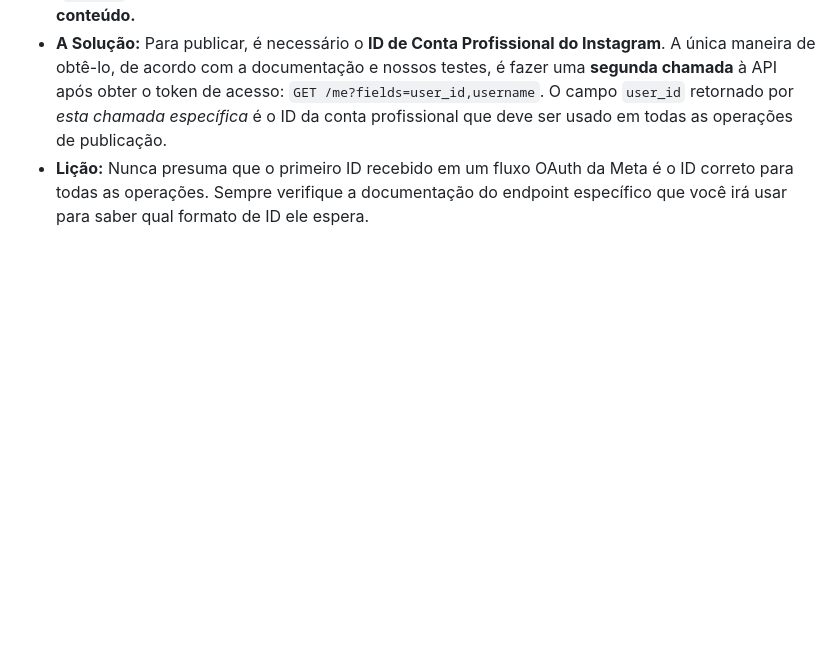
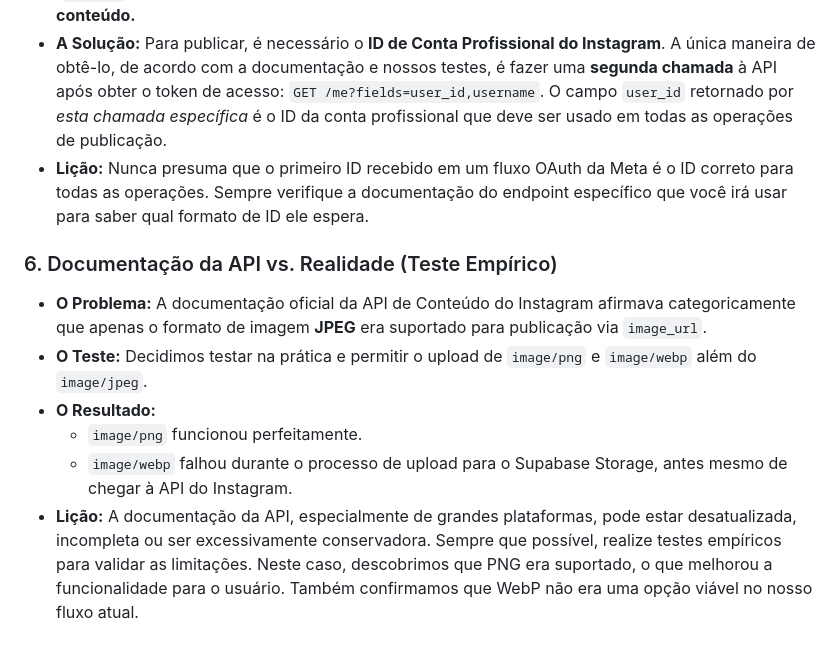
Before and after one commit to EnioAguiar/post-pulsar, a Markdown page: atencao.md, the part around the change. GitHub-like rendering; blank space fills up the shorter version.

Commit message:
docs: Atualiza documentação com o progresso e aprendizados recentes

```diff
--- a/atencao.md
+++ b/atencao.md
@@ -48,3 +48,12 @@ A lição mais difícil aprendida durante a integração do Instagram foi a dife
 -   **A Causa:** O fluxo de "Business Login for Instagram" retorna um **ID de Usuário do Instagram** (`user_id`) no primeiro passo (troca do código pelo token). **Este NÃO é o ID correto para publicar conteúdo.**
 -   **A Solução:** Para publicar, é necessário o **ID de Conta Profissional do Instagram**. A única maneira de obtê-lo, de acordo com a documentação e nossos testes, é fazer uma **segunda chamada** à API após obter o token de acesso: `GET /me?fields=user_id,username`. O campo `user_id` retornado por *esta chamada específica* é o ID da conta profissional que deve ser usado em todas as operações de publicação.
 -   **Lição:** Nunca presuma que o primeiro ID recebido em um fluxo OAuth da Meta é o ID correto para todas as operações. Sempre verifique a documentação do endpoint específico que você irá usar para saber qual formato de ID ele espera.
+
+### 6. Documentação da API vs. Realidade (Teste Empírico)
+
+-   **O Problema:** A documentação oficial da API de Conteúdo do Instagram afirmava categoricamente que apenas o formato de imagem **JPEG** era suportado para publicação via `image_url`.
+-   **O Teste:** Decidimos testar na prática e permitir o upload de `image/png` e `image/webp` além do `image/jpeg`.
+-   **O Resultado:**
+    -   `image/png` funcionou perfeitamente.
+    -   `image/webp` falhou durante o processo de upload para o Supabase Storage, antes mesmo de chegar à API do Instagram.
+-   **Lição:** A documentação da API, especialmente de grandes plataformas, pode estar desatualizada, incompleta ou ser excessivamente conservadora. Sempre que possível, realize testes empíricos para validar as limitações. Neste caso, descobrimos que PNG era suportado, o que melhorou a funcionalidade para o usuário. Também confirmamos que WebP não era uma opção viável no nosso fluxo atual.
```
Also changed, not shown: Arquitetura e Visão do Produto.md (+3 -1 lines), Plano de Ação.md (+21 -10 lines).
